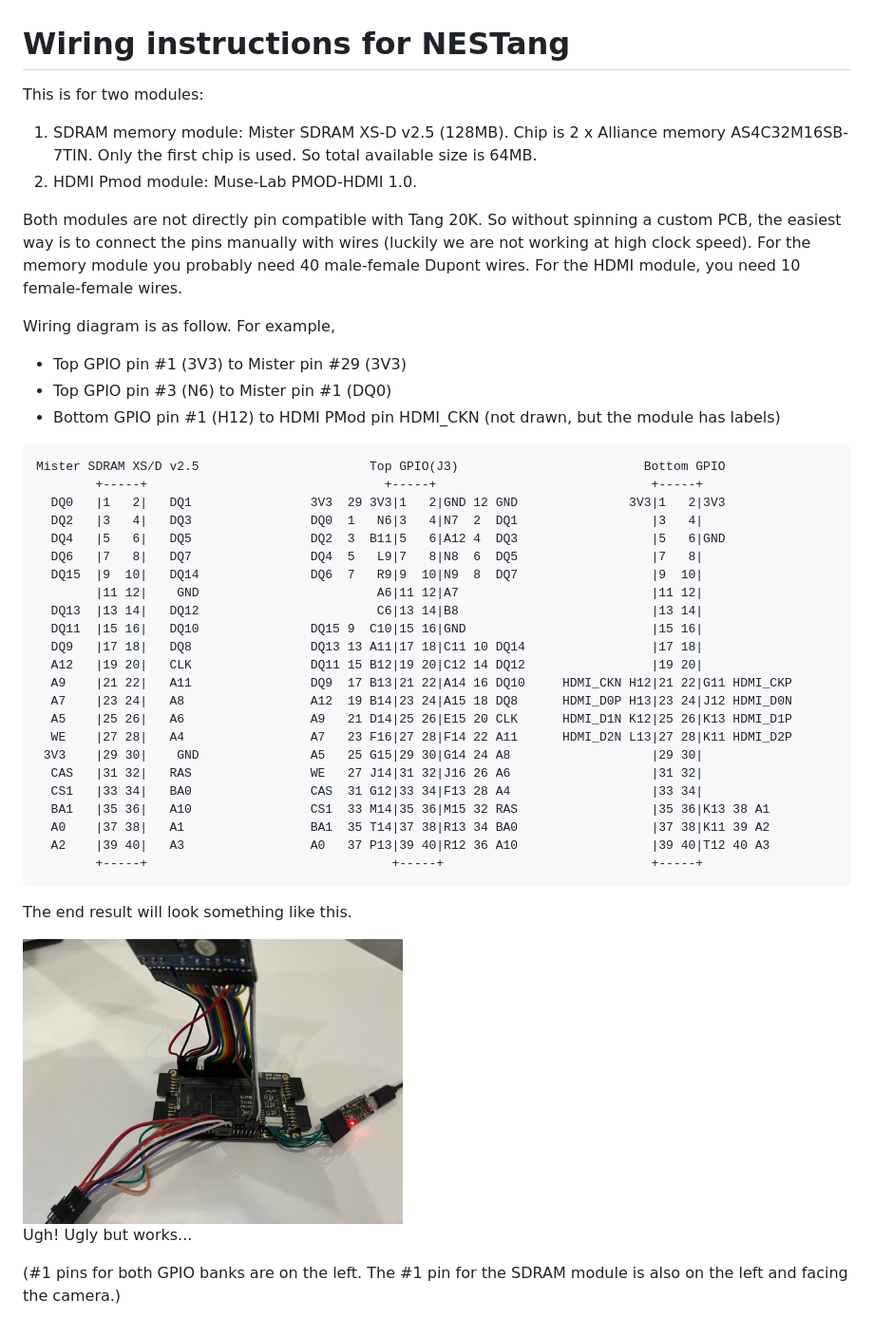
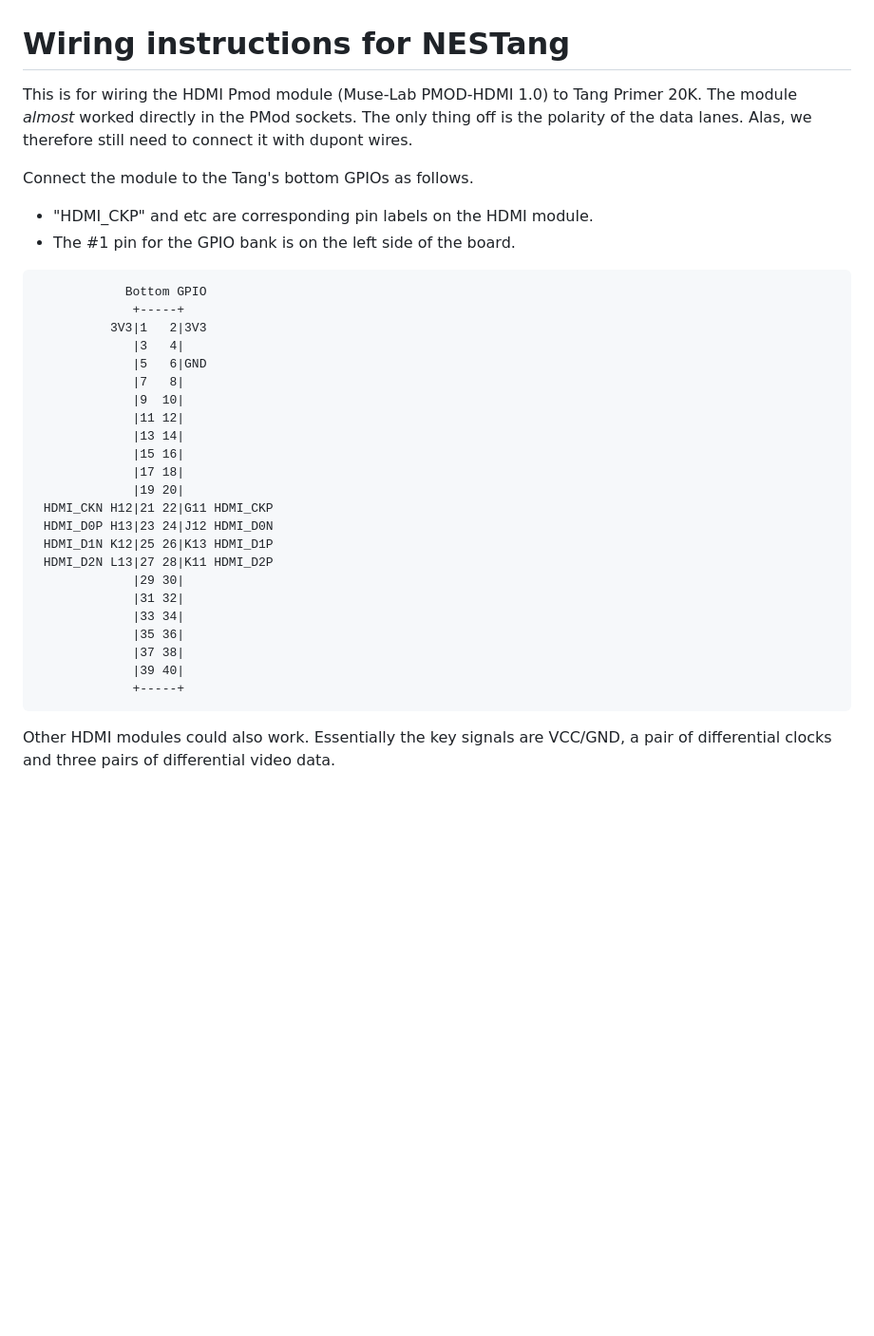
Before and after one commit to nand2mario/nestang, a Markdown page: doc/wiring.md, the part around the change. Shown: that part at 95% size. Rendered like a GitHub page; blank space fills up the shorter version.

````diff
--- a/doc/wiring.md
+++ b/doc/wiring.md
@@ -1,47 +1,36 @@
 
 # Wiring instructions for NESTang
 
-This is for two modules:
-1. SDRAM memory module: Mister SDRAM XS-D v2.5 (128MB). Chip is 2 x Alliance memory AS4C32M16SB-7TIN. Only the first chip is used. So total available size is 64MB.
-2. HDMI Pmod module: Muse-Lab PMOD-HDMI 1.0.
+This is for wiring the HDMI Pmod module (Muse-Lab PMOD-HDMI 1.0) to Tang Primer 20K. The module *almost* worked directly in the PMod sockets. The only thing off is the polarity of the data lanes. Alas, we therefore still need to connect it with dupont wires.
 
-Both modules are not directly pin compatible with Tang 20K. So without spinning a custom PCB, the easiest way is to connect the pins manually with wires (luckily we are not working at high clock speed). For the memory module you probably need 40 male-female Dupont wires. For the HDMI module, you need 10 female-female wires.
-
-Wiring diagram is as follow. For example,
-  - Top GPIO pin #1 (3V3) to Mister pin #29 (3V3)
-  - Top GPIO pin #3 (N6) to Mister pin #1 (DQ0)
-  - Bottom GPIO pin #1 (H12) to HDMI PMod pin HDMI_CKN (not drawn, but the module has labels)
+Connect the module to the Tang's bottom GPIOs as follows.
+- "HDMI_CKP" and etc are corresponding pin labels on the HDMI module.
+- The #1 pin for the GPIO bank is on the left side of the board.
 
 ```
-Mister SDRAM XS/D v2.5                       Top GPIO(J3)                         Bottom GPIO
-        +-----+                                +-----+                             +-----+
-  DQ0   |1   2|   DQ1                3V3  29 3V3|1   2|GND 12 GND               3V3|1   2|3V3
-  DQ2   |3   4|   DQ3                DQ0  1   N6|3   4|N7  2  DQ1                  |3   4|
-  DQ4   |5   6|   DQ5                DQ2  3  B11|5   6|A12 4  DQ3                  |5   6|GND
-  DQ6   |7   8|   DQ7                DQ4  5   L9|7   8|N8  6  DQ5                  |7   8|
-  DQ15  |9  10|   DQ14               DQ6  7   R9|9  10|N9  8  DQ7                  |9  10|
-        |11 12|    GND                        A6|11 12|A7                          |11 12|
-  DQ13  |13 14|   DQ12                        C6|13 14|B8                          |13 14|
-  DQ11  |15 16|   DQ10               DQ15 9  C10|15 16|GND                         |15 16|
-  DQ9   |17 18|   DQ8                DQ13 13 A11|17 18|C11 10 DQ14                 |17 18|
-  A12   |19 20|   CLK                DQ11 15 B12|19 20|C12 14 DQ12                 |19 20|
-  A9    |21 22|   A11                DQ9  17 B13|21 22|A14 16 DQ10     HDMI_CKN H12|21 22|G11 HDMI_CKP
-  A7    |23 24|   A8                 A12  19 B14|23 24|A15 18 DQ8      HDMI_D0P H13|23 24|J12 HDMI_D0N
-  A5    |25 26|   A6                 A9   21 D14|25 26|E15 20 CLK      HDMI_D1N K12|25 26|K13 HDMI_D1P
-  WE    |27 28|   A4                 A7   23 F16|27 28|F14 22 A11      HDMI_D2N L13|27 28|K11 HDMI_D2P
- 3V3    |29 30|    GND               A5   25 G15|29 30|G14 24 A8                   |29 30|
-  CAS   |31 32|   RAS                WE   27 J14|31 32|J16 26 A6                   |31 32|
-  CS1   |33 34|   BA0                CAS  31 G12|33 34|F13 28 A4                   |33 34|
-  BA1   |35 36|   A10                CS1  33 M14|35 36|M15 32 RAS                  |35 36|K13 38 A1
-  A0    |37 38|   A1                 BA1  35 T14|37 38|R13 34 BA0                  |37 38|K11 39 A2
-  A2    |39 40|   A3                 A0   37 P13|39 40|R12 36 A10                  |39 40|T12 40 A3
-        +-----+                                 +-----+                            +-----+
+            Bottom GPIO
+             +-----+
+          3V3|1   2|3V3
+             |3   4|
+             |5   6|GND
+             |7   8|
+             |9  10|
+             |11 12|
+             |13 14|
+             |15 16|
+             |17 18|
+             |19 20|
+ HDMI_CKN H12|21 22|G11 HDMI_CKP
+ HDMI_D0P H13|23 24|J12 HDMI_D0N
+ HDMI_D1N K12|25 26|K13 HDMI_D1P
+ HDMI_D2N L13|27 28|K11 HDMI_D2P
+             |29 30|
+             |31 32|
+             |33 34|
+             |35 36|
+             |37 38|
+             |39 40|
+             +-----+
 ```
 
-The end result will look something like this.
-
-<img src='images/wiring.jpg' width=400>
-
-Ugh! Ugly but works...
-
-(#1 pins for both GPIO banks are on the left. The #1 pin for the SDRAM module is also on the left and facing the camera.)
+Other HDMI modules could also work. Essentially the key signals are VCC/GND, a pair of differential clocks and three pairs of differential video data.
````
Also changed, not shown: CHANGES.md (added, +11 -0 lines), README.md (+11 -9 lines), doc/images/setup.jpg, 12 other files.
